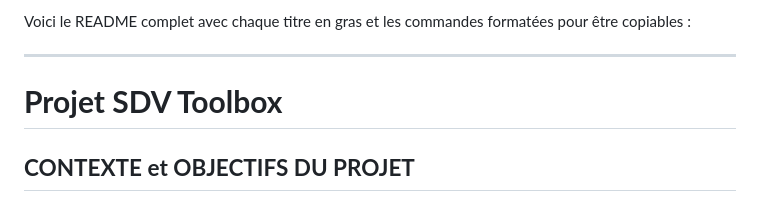
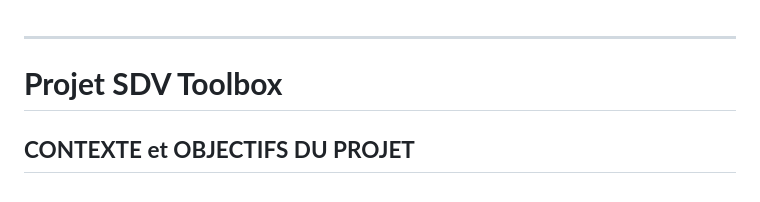
Before and after one commit to simonjacquot/projet_sdv_toolbox, a Markdown page: readme.md, the part around the change. Rendered like a GitHub page.

```diff
--- a/readme.md
+++ b/readme.md
@@ -1,5 +1,3 @@
-Voici le README complet avec chaque titre en gras et les commandes formatées pour être copiables :
-
 ---
 
 # **Projet SDV Toolbox**
```
